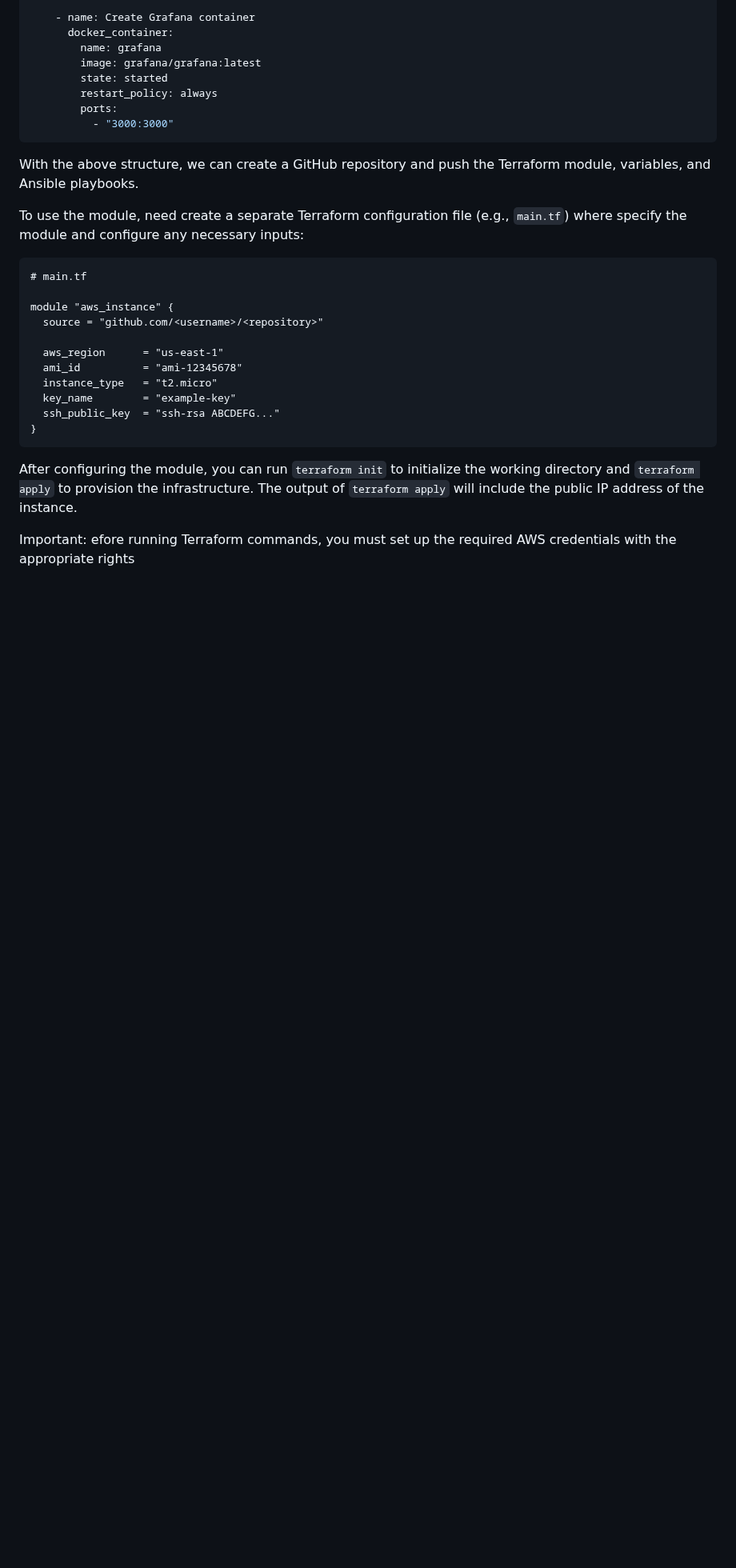
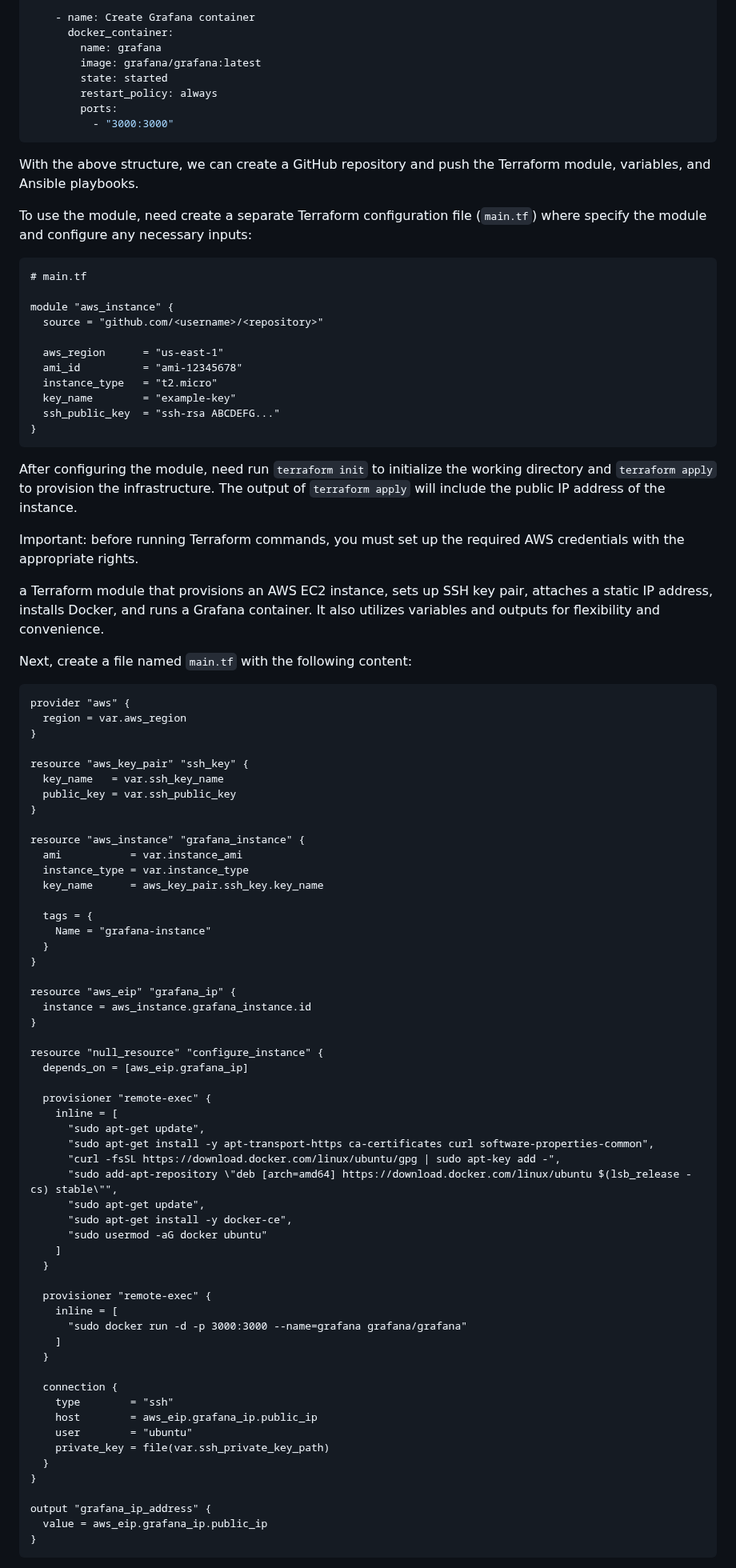
Before and after one commit to korotetskiy/Cloud_DevOps__Kharkiv_2022, a Markdown page: Terraform/task.md, the part around one of its changes. Shown at 80% size. Drawn GitHub-style; blank space fills up the shorter version.

````diff
--- a/Terraform/task.md
+++ b/Terraform/task.md
@@ -223,7 +283,7 @@ To adding Ansible playbooks for configuration management, need create a separate
 
 With the above structure, we can create a GitHub repository and push the Terraform module, variables, and Ansible playbooks.
 
-To use the module, need create a separate Terraform configuration file (e.g., `main.tf`) where specify the module and configure any necessary inputs:
+To use the module, need create a separate Terraform configuration file (`main.tf`) where specify the module and configure any necessary inputs:
 
 ```hcl
 # main.tf
@@ -239,7 +299,72 @@ module "aws_instance" {
 }
 ```
 
-After configuring the module, you can run `terraform init` to initialize the working directory and `terraform apply` to provision the infrastructure.
+After configuring the module, need run `terraform init` to initialize the working directory and `terraform apply` to provision the infrastructure.
 The output of `terraform apply` will include the public IP address of the instance.
 
-Important: efore running Terraform commands, you must set up the required AWS credentials with the appropriate rights
+Important: before running Terraform commands, you must set up the required AWS credentials with the appropriate rights.
+
+
+ a Terraform module that provisions an AWS EC2 instance, sets up SSH key pair, attaches a static IP address, installs Docker, and runs a Grafana container. It also utilizes variables and outputs for flexibility and convenience.
+
+
+Next, create a file named `main.tf` with the following content:
+
+```hcl
+provider "aws" {
+  region = var.aws_region
+}
+
+resource "aws_key_pair" "ssh_key" {
+  key_name   = var.ssh_key_name
+  public_key = var.ssh_public_key
+}
+
+resource "aws_instance" "grafana_instance" {
+  ami           = var.instance_ami
+  instance_type = var.instance_type
+  key_name      = aws_key_pair.ssh_key.key_name
+
+  tags = {
+    Name = "grafana-instance"
+  }
+}
+
+resource "aws_eip" "grafana_ip" {
+  instance = aws_instance.grafana_instance.id
+}
+
+resource "null_resource" "configure_instance" {
+  depends_on = [aws_eip.grafana_ip]
+
+  provisioner "remote-exec" {
+    inline = [
+      "sudo apt-get update",
+      "sudo apt-get install -y apt-transport-https ca-certificates curl software-properties-common",
+      "curl -fsSL https://download.docker.com/linux/ubuntu/gpg | sudo apt-key add -",
+      "sudo add-apt-repository \"deb [arch=amd64] https://download.docker.com/linux/ubuntu $(lsb_release -cs) stable\"",
+      "sudo apt-get update",
+      "sudo apt-get install -y docker-ce",
+      "sudo usermod -aG docker ubuntu"
+    ]
+  }
+
+  provisioner "remote-exec" {
+    inline = [
+      "sudo docker run -d -p 3000:3000 --name=grafana grafana/grafana"
+    ]
+  }
+
+  connection {
+    type        = "ssh"
+    host        = aws_eip.grafana_ip.public_ip
+    user        = "ubuntu"
+    private_key = file(var.ssh_private_key_path)
+  }
+}
+
+output "grafana_ip_address" {
+  value = aws_eip.grafana_ip.public_ip
+}
+```
+
````
Also changed, not shown: other parts of Terraform/task.md (+125 -5 lines).
